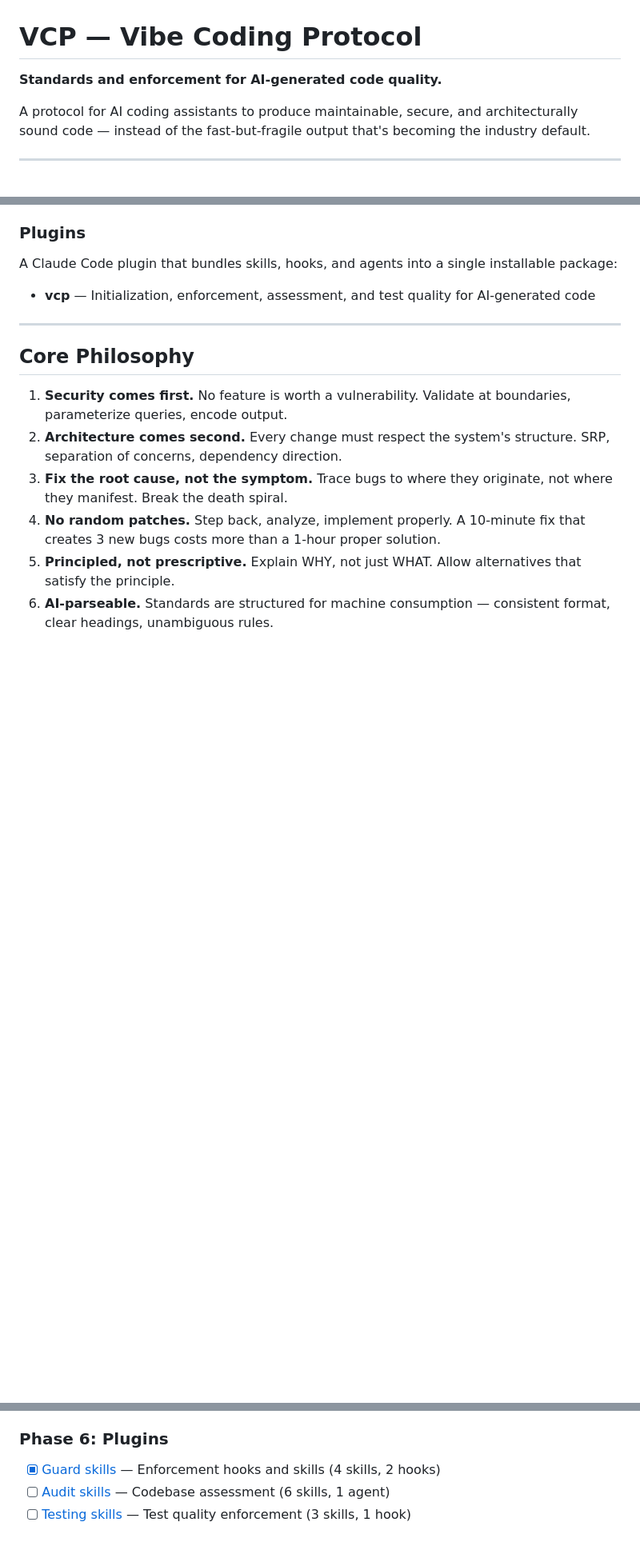
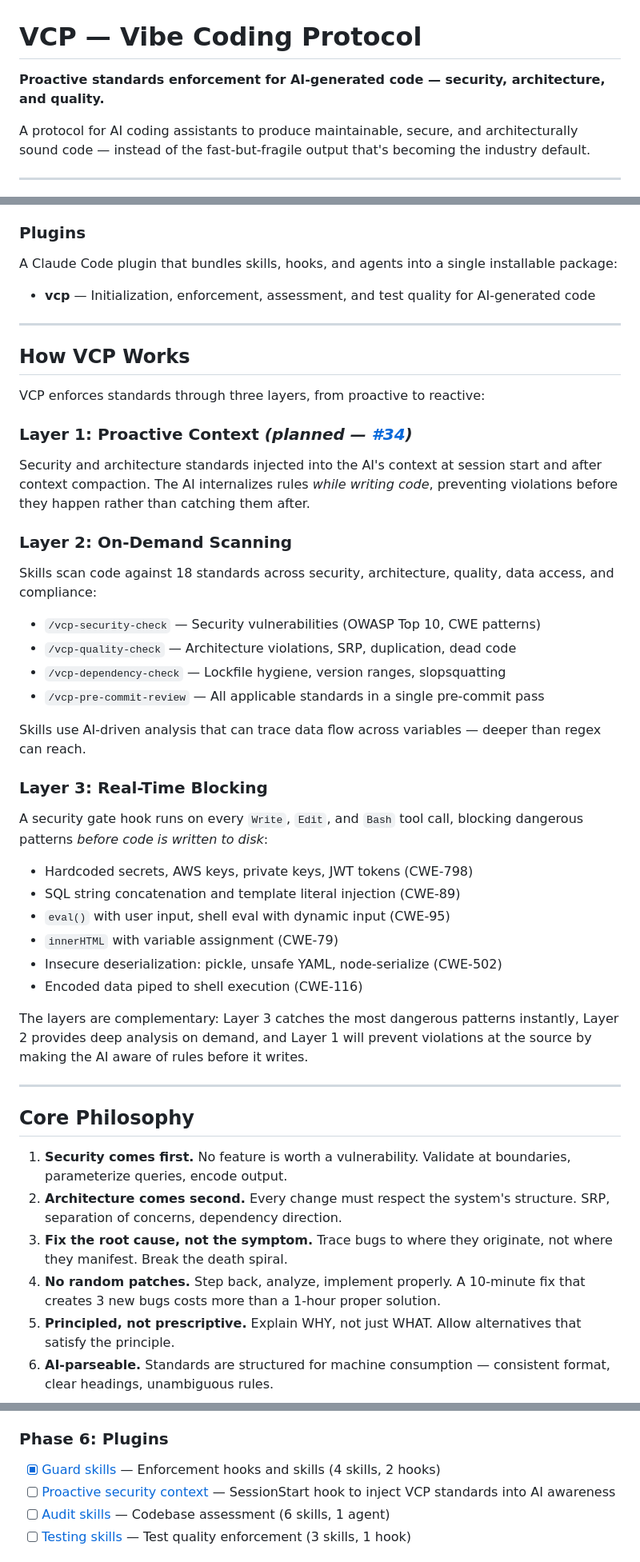
Before and after one commit to Z-M-Huang/vcp, a Markdown page: README.md, 3 parts joined by grey strips. Shown at 80% size. Rendered like a GitHub page; blank space fills up the shorter version.

```diff
--- a/README.md
+++ b/README.md
@@ -1,6 +1,6 @@
 # VCP — Vibe Coding Protocol
 
-**Standards and enforcement for AI-generated code quality.**
+**Proactive standards enforcement for AI-generated code — security, architecture, and quality.**
 
 A protocol for AI coding assistants to produce maintainable, secure, and architecturally sound code — instead of the fast-but-fragile output that's becoming the industry default.
 
@@ -61,6 +61,40 @@ Principled, but concrete. VCP explains the reasoning **and** provides measurable
 
 A Claude Code plugin that bundles skills, hooks, and agents into a single installable package:
 - **vcp** — Initialization, enforcement, assessment, and test quality for AI-generated code
+
+---
+
+## How VCP Works
+
+VCP enforces standards through three layers, from proactive to reactive:
+
+### Layer 1: Proactive Context *(planned — [#34](https://github.com/Z-M-Huang/vcp/issues/34))*
+
+Security and architecture standards injected into the AI's context at session start and after context compaction. The AI internalizes rules *while writing code*, preventing violations before they happen rather than catching them after.
+
+### Layer 2: On-Demand Scanning
+
+Skills scan code against 18 standards across security, architecture, quality, data access, and compliance:
+
+- `/vcp-security-check` — Security vulnerabilities (OWASP Top 10, CWE patterns)
+- `/vcp-quality-check` — Architecture violations, SRP, duplication, dead code
+- `/vcp-dependency-check` — Lockfile hygiene, version ranges, slopsquatting
+- `/vcp-pre-commit-review` — All applicable standards in a single pre-commit pass
+
+Skills use AI-driven analysis that can trace data flow across variables — deeper than regex can reach.
+
+### Layer 3: Real-Time Blocking
+
+A security gate hook runs on every `Write`, `Edit`, and `Bash` tool call, blocking dangerous patterns *before code is written to disk*:
+
+- Hardcoded secrets, AWS keys, private keys, JWT tokens (CWE-798)
+- SQL string concatenation and template literal injection (CWE-89)
+- `eval()` with user input, shell eval with dynamic input (CWE-95)
+- `innerHTML` with variable assignment (CWE-79)
+- Insecure deserialization: pickle, unsafe YAML, node-serialize (CWE-502)
+- Encoded data piped to shell execution (CWE-116)
+
+The layers are complementary: Layer 3 catches the most dangerous patterns instantly, Layer 2 provides deep analysis on demand, and Layer 1 will prevent violations at the source by making the AI aware of rules before it writes.
 
 ---
 
@@ -148,6 +182,7 @@ See each folder's `README.md` for detailed contents and planned work.
 ### Phase 6: Plugins
 
 - [x] [Guard skills](https://github.com/Z-M-Huang/vcp/issues/22) — Enforcement hooks and skills (4 skills, 2 hooks)
+- [ ] [Proactive security context](https://github.com/Z-M-Huang/vcp/issues/34) — SessionStart hook to inject VCP standards into AI awareness
 - [ ] [Audit skills](https://github.com/Z-M-Huang/vcp/issues/23) — Codebase assessment (6 skills, 1 agent)
 - [ ] [Testing skills](https://github.com/Z-M-Huang/vcp/issues/24) — Test quality enforcement (3 skills, 1 hook)
 
```
Also changed, not shown: other parts of README.md (+14 -6 lines), CLAUDE.md (+16 -0 lines).
